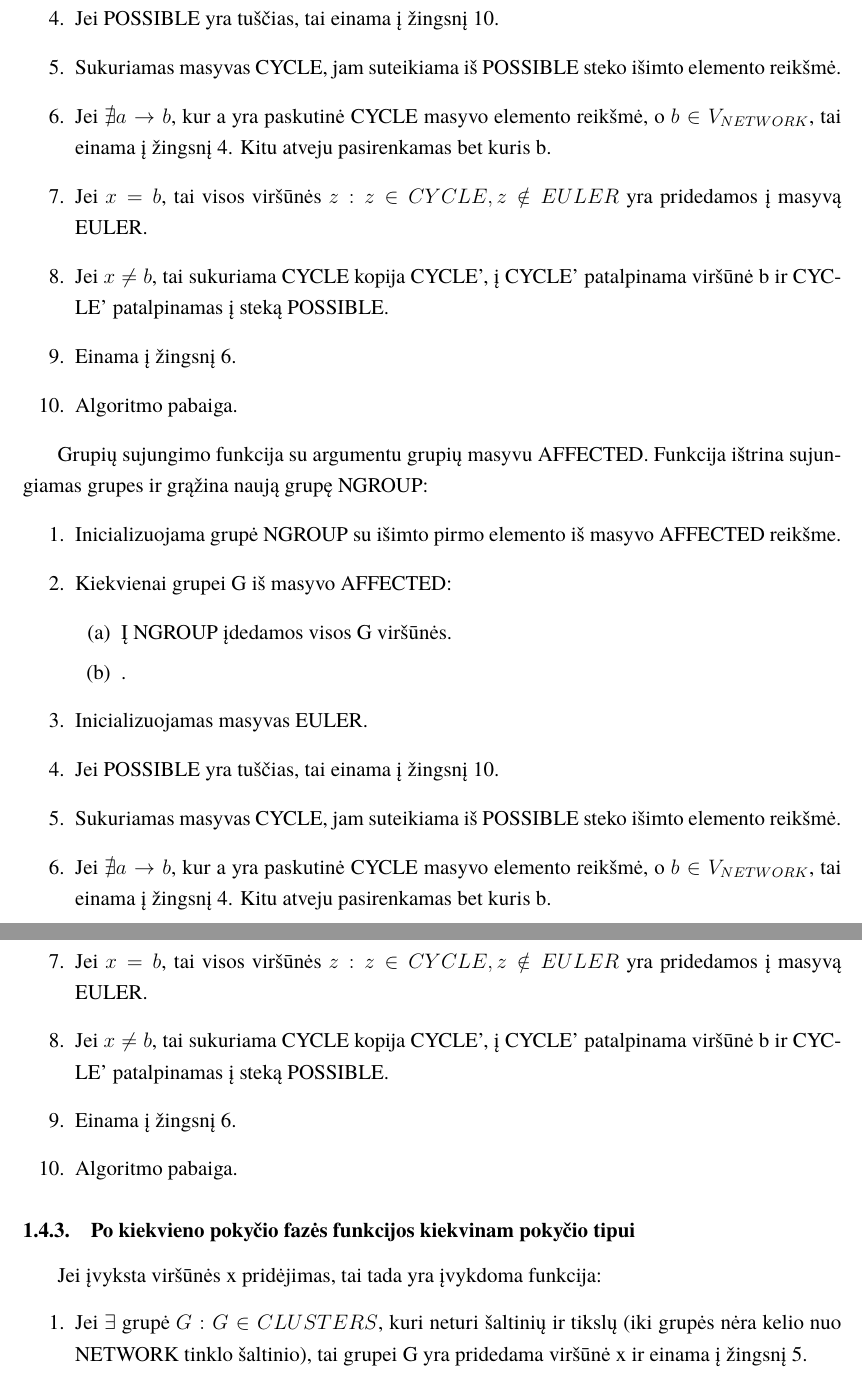
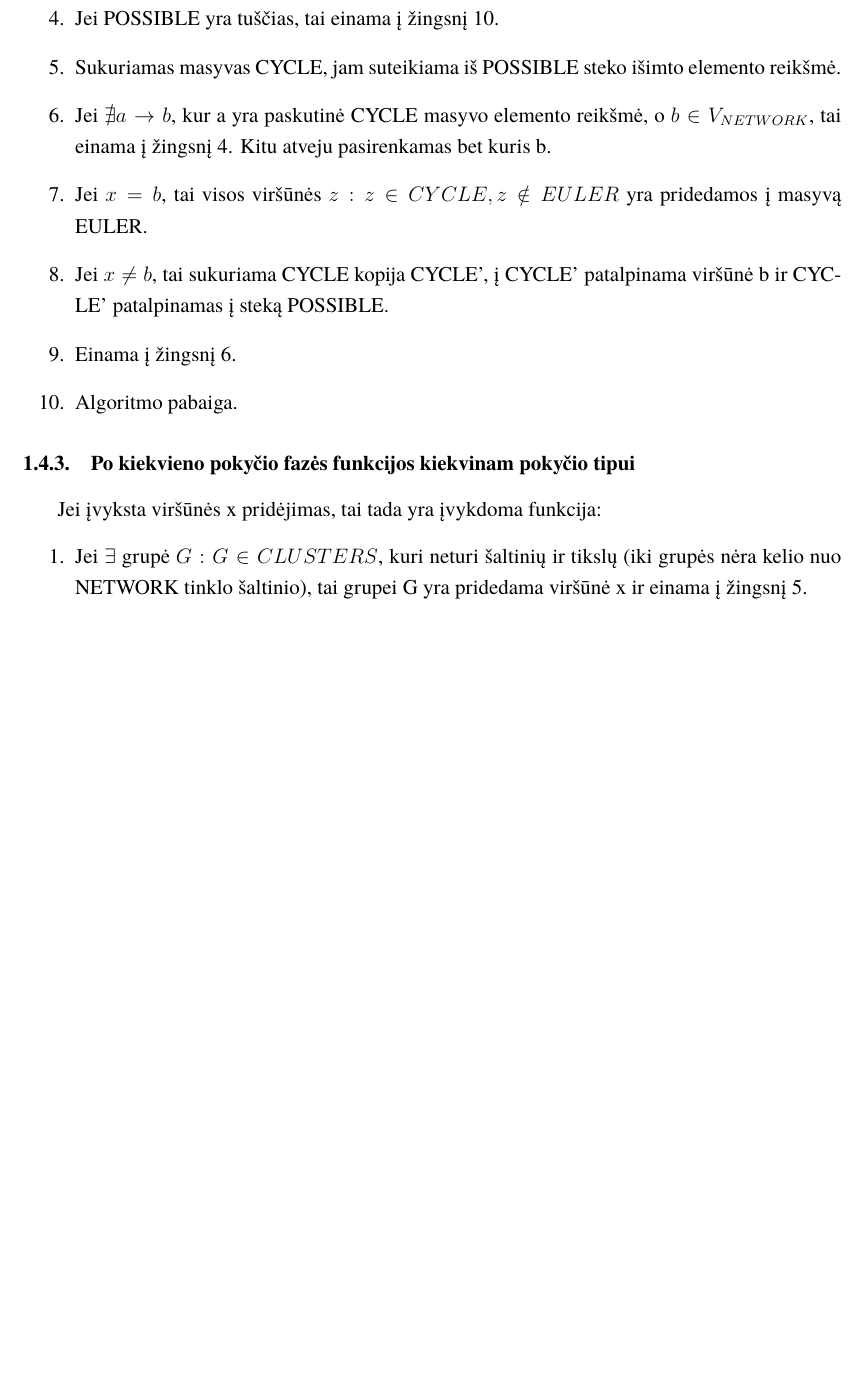
Before and after one commit to AleksasVaitulevicius/bachelors, a LaTeX document (latex/bakalaurinis.tex, which reads latex/main.tex): two parts of pages 16 and 17 of 23 before the commit and part of page 16 of 23 after it, the two joined at a grey line, cut so that both start at the same text, the shorter picture padded with empty space. Compiled offline with XeLaTeX; a missing font is replaced by an installed copy or a similar font.

Commit message:
pirmasis destymo skyrius baigtas

```diff
--- a/latex/main.tex
+++ b/latex/main.tex
@@ -63,24 +63,6 @@ Eulerio ciklo aptikimo funkcija. Ši funkcija nustato ar pridėta briauna $x \ri
 	\item Algoritmo pabaiga.
 \end{enumerate}
 
-Grupių sujungimo funkcija su argumentu grupių masyvu AFFECTED. Funkcija ištrina sujungiamas grupes ir grąžina naują grupę NGROUP:
-\begin{enumerate}
-	\item Inicializuojama grupė NGROUP su išimto pirmo elemento iš masyvo AFFECTED reikšme.
-	\item Kiekvienai grupei G iš masyvo AFFECTED:
-	\begin{enumerate}
-		\item Į NGROUP įdedamos visos G viršūnės.
-		\item .
-	\end{enumerate}
-	\item Inicializuojamas masyvas EULER.
-	\item Jei POSSIBLE yra tuščias, tai einama į žingsnį 10.
-	\item Sukuriamas masyvas CYCLE, jam suteikiama iš POSSIBLE steko išimto elemento reikšmė.
-	\item Jei $\nexists a \rightarrow b$, kur a yra paskutinė CYCLE masyvo elemento reikšmė, o $b \in V_{NETWORK}$, tai einama į žingsnį 4. Kitu atveju pasirenkamas bet kuris b.
-	\item Jei $x = b$, tai visos viršūnės $z : z \in CYCLE, z \notin EULER$ yra pridedamos į masyvą EULER.
-	\item Jei $x \neq b$, tai sukuriama CYCLE kopija CYCLE', į CYCLE' patalpinama viršūnė b ir CYCLE' patalpinamas į steką POSSIBLE.
-	\item Einama į žingsnį 6.
-	\item Algoritmo pabaiga.
-\end{enumerate}
-
 \subsubsection{Po kiekvieno pokyčio fazės funkcijos kiekvinam pokyčio tipui}
 
 Jei įvyksta viršūnės x pridėjimas, tai tada yra įvykdoma funkcija:
```
Also changed, not shown: latex/bakalaurinis.pdf, latex/main.tex (4 more changed lines), 4 other files.
